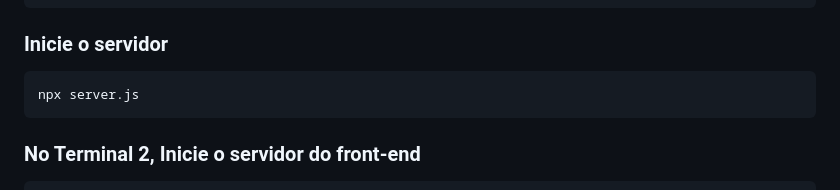
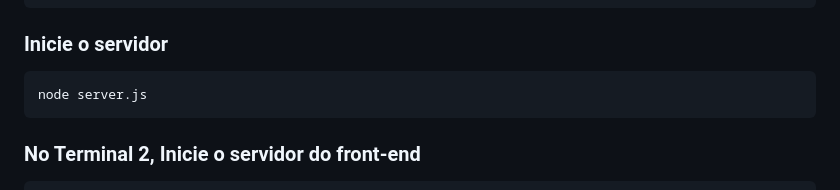
Before and after one commit to EmanuelSouza-ctrl/SecureVault, a Markdown page: README.md, the part around the change. Rendered like a GitHub page.

````diff
--- a/README.md
+++ b/README.md
@@ -73,7 +73,7 @@ npx prisma generate
 ###  Inicie o servidor
 
 ```bash
-npx server.js
+node server.js
 ```
 
 ###  No Terminal 2, Inicie o servidor do front-end
````
